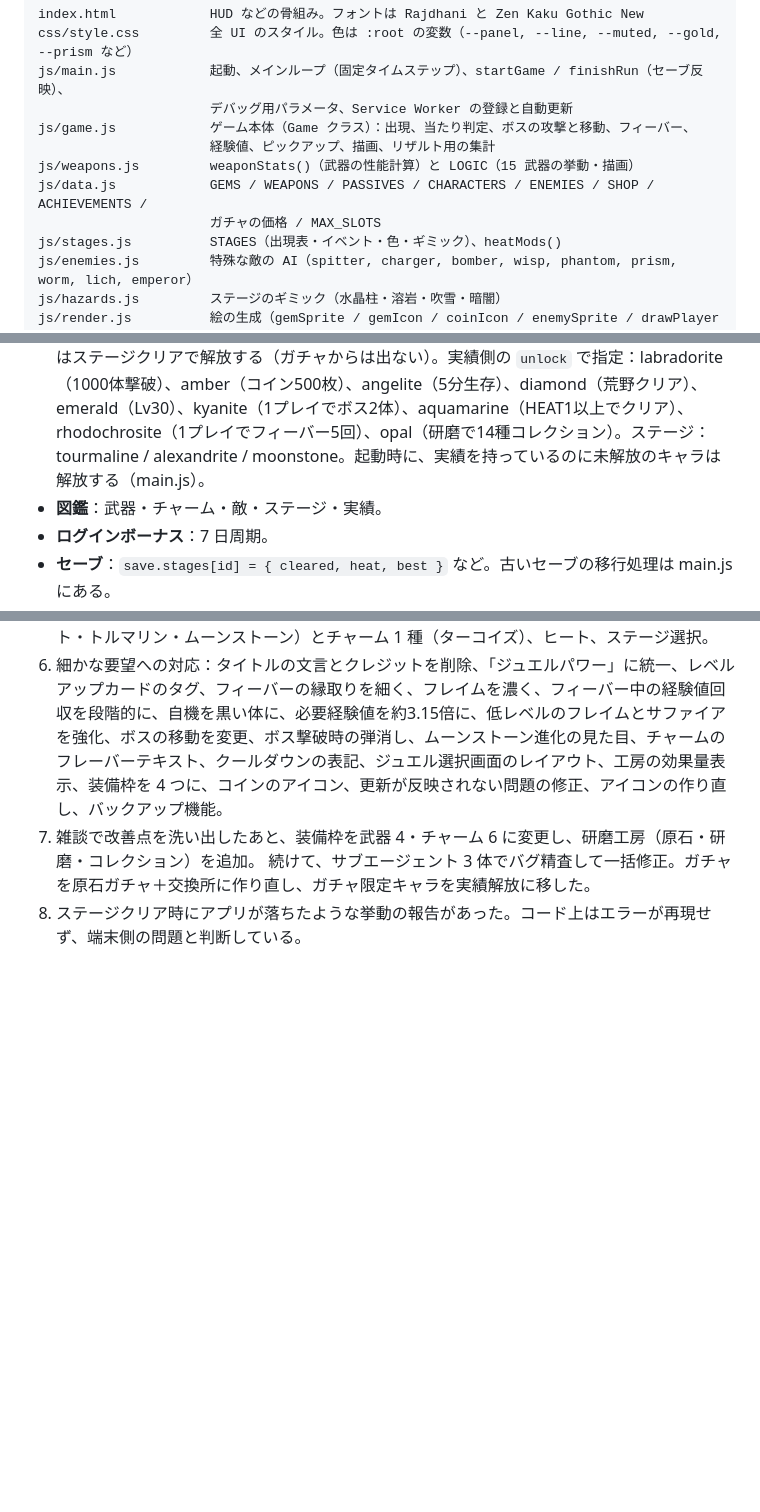
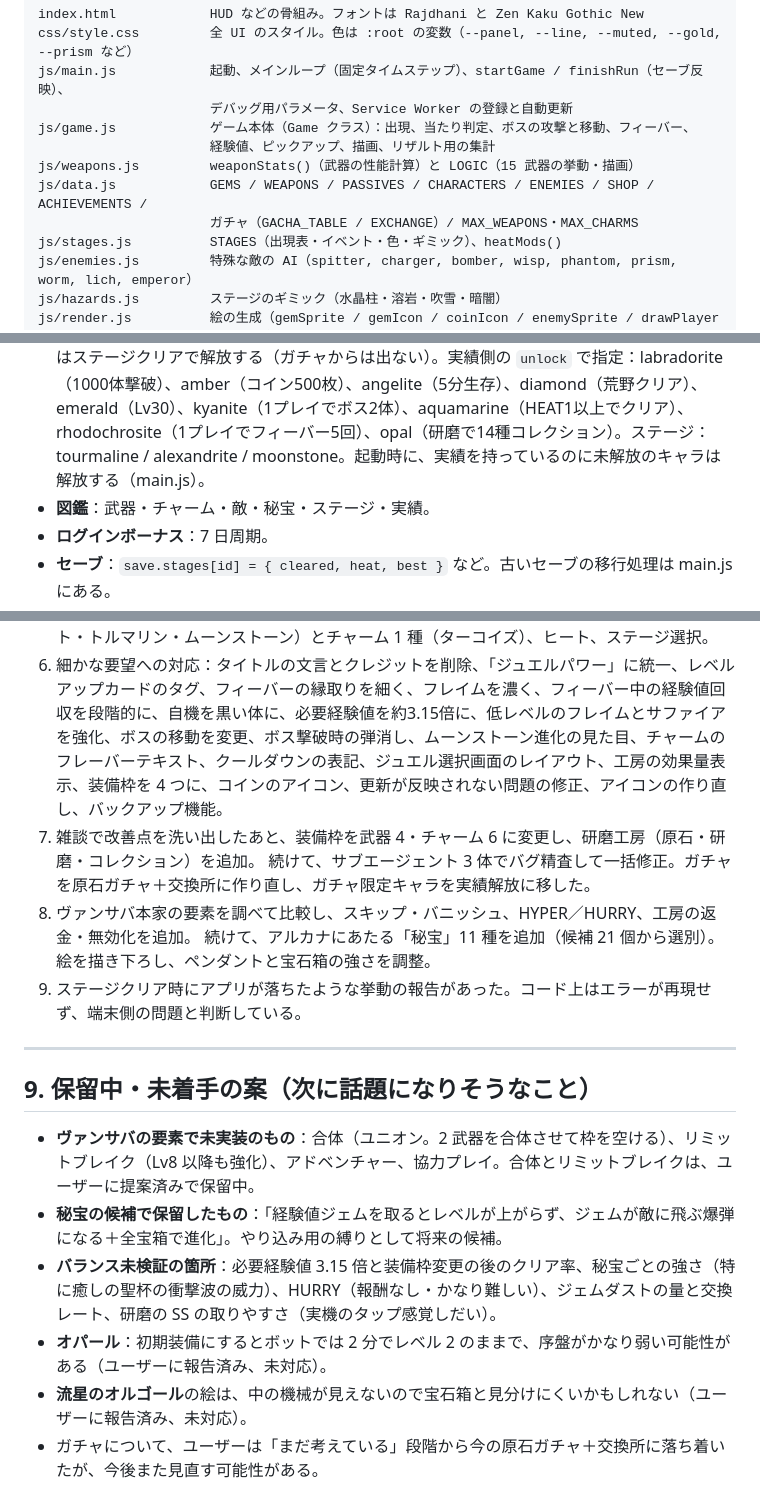
Before and after one commit to yyrtjhgjj-byte/JEWEL-SURVIVOR, a Markdown page: CLAUDE.md, 3 parts joined by grey strips. Rendered like a GitHub page; blank space fills up the shorter version.

```diff
--- a/CLAUDE.md
+++ b/CLAUDE.md
@@ -48,7 +48,7 @@ js/game.js            ゲーム本体（Game クラス）：出現、当たり
                       経験値、ピックアップ、描画、リザルト用の集計
 js/weapons.js         weaponStats()（武器の性能計算）と LOGIC（15 武器の挙動・描画）
 js/data.js            GEMS / WEAPONS / PASSIVES / CHARACTERS / ENEMIES / SHOP / ACHIEVEMENTS /
-                      ガチャの価格 / MAX_SLOTS
+                      ガチャ（GACHA_TABLE / EXCHANGE）/ MAX_WEAPONS・MAX_CHARMS
 js/stages.js          STAGES（出現表・イベント・色・ギミック）、heatMods()
 js/enemies.js         特殊な敵の AI（spitter, charger, bomber, wisp, phantom, prism, worm, lich, emperor）
 js/hazards.js         ステージのギミック（水晶柱・溶岩・吹雪・暗闇）
@@ -157,7 +157,7 @@ docs/GEMS.md          ジュエルパワーの対応表
   - 経緯：ガチャの中身がキャラ解放と覚醒だけで、工房・研磨に比べてコインを入れる理由が弱かったため、「キャラは遊んで解放」「ガチャは原石の仕入れ」「ハズレはダストにして交換」に作り直した。
   - コイン報酬のアイコンは coinIcon（金貨 3 枚重ね）。琥珀のアイコンを使わないこと。
 - **キャラ（CHARACTERS）**：最初から使えるのは ruby / sapphire / garnet。そのほかは実績またはステージクリアで解放する（ガチャからは出ない）。実績側の `unlock` で指定：labradorite（1000体撃破）、amber（コイン500枚）、angelite（5分生存）、diamond（荒野クリア）、emerald（Lv30）、kyanite（1プレイでボス2体）、aquamarine（HEAT1以上でクリア）、rhodochrosite（1プレイでフィーバー5回）、opal（研磨で14種コレクション）。ステージ：tourmaline / alexandrite / moonstone。起動時に、実績を持っているのに未解放のキャラは解放する（main.js）。
-- **図鑑**：武器・チャーム・敵・ステージ・実績。
+- **図鑑**：武器・チャーム・敵・秘宝・ステージ・実績。
 - **ログインボーナス**：7 日周期。
 - **セーブ**：`save.stages[id] = { cleared, heat, best }` など。古いセーブの移行処理は main.js にある。
 - **秘宝（ARTIFACT）**：ヴァンサバのアルカナにあたる、宝石の道具（js/artifacts.js）。全 11 種。
@@ -278,4 +278,17 @@ NODE_PATH=/opt/node22/lib/node_modules node tools/test/clear.js
 6. 細かな要望への対応：タイトルの文言とクレジットを削除、「ジュエルパワー」に統一、レベルアップカードのタグ、フィーバーの縁取りを細く、フレイムを濃く、フィーバー中の経験値回収を段階的に、自機を黒い体に、必要経験値を約3.15倍に、低レベルのフレイムとサファイアを強化、ボスの移動を変更、ボス撃破時の弾消し、ムーンストーン進化の見た目、チャームのフレーバーテキスト、クールダウンの表記、ジュエル選択画面のレイアウト、工房の効果量表示、装備枠を 4 つに、コインのアイコン、更新が反映されない問題の修正、アイコンの作り直し、バックアップ機能。
 7. 雑談で改善点を洗い出したあと、装備枠を武器 4・チャーム 6 に変更し、研磨工房（原石・研磨・コレクション）を追加。
    続けて、サブエージェント 3 体でバグ精査して一括修正。ガチャを原石ガチャ＋交換所に作り直し、ガチャ限定キャラを実績解放に移した。
-8. ステージクリア時にアプリが落ちたような挙動の報告があった。コード上はエラーが再現せず、端末側の問題と判断している。
+8. ヴァンサバ本家の要素を調べて比較し、スキップ・バニッシュ、HYPER／HURRY、工房の返金・無効化を追加。
+   続けて、アルカナにあたる「秘宝」11 種を追加（候補 21 個から選別）。絵を描き下ろし、ペンダントと宝石箱の強さを調整。
+9. ステージクリア時にアプリが落ちたような挙動の報告があった。コード上はエラーが再現せず、端末側の問題と判断している。
+
+---
+
+## 9. 保留中・未着手の案（次に話題になりそうなこと）
+
+- **ヴァンサバの要素で未実装のもの**：合体（ユニオン。2 武器を合体させて枠を空ける）、リミットブレイク（Lv8 以降も強化）、アドベンチャー、協力プレイ。合体とリミットブレイクは、ユーザーに提案済みで保留中。
+- **秘宝の候補で保留したもの**：「経験値ジェムを取るとレベルが上がらず、ジェムが敵に飛ぶ爆弾になる＋全宝箱で進化」。やり込み用の縛りとして将来の候補。
+- **バランス未検証の箇所**：必要経験値 3.15 倍と装備枠変更の後のクリア率、秘宝ごとの強さ（特に癒しの聖杯の衝撃波の威力）、HURRY（報酬なし・かなり難しい）、ジェムダストの量と交換レート、研磨の SS の取りやすさ（実機のタップ感覚しだい）。
+- **オパール**：初期装備にするとボットでは 2 分でレベル 2 のままで、序盤がかなり弱い可能性がある（ユーザーに報告済み、未対応）。
+- **流星のオルゴール**の絵は、中の機械が見えないので宝石箱と見分けにくいかもしれない（ユーザーに報告済み、未対応）。
+- ガチャについて、ユーザーは「まだ考えている」段階から今の原石ガチャ＋交換所に落ち着いたが、今後また見直す可能性がある。
```
Also changed, not shown: README.md (+10 -3 lines).
